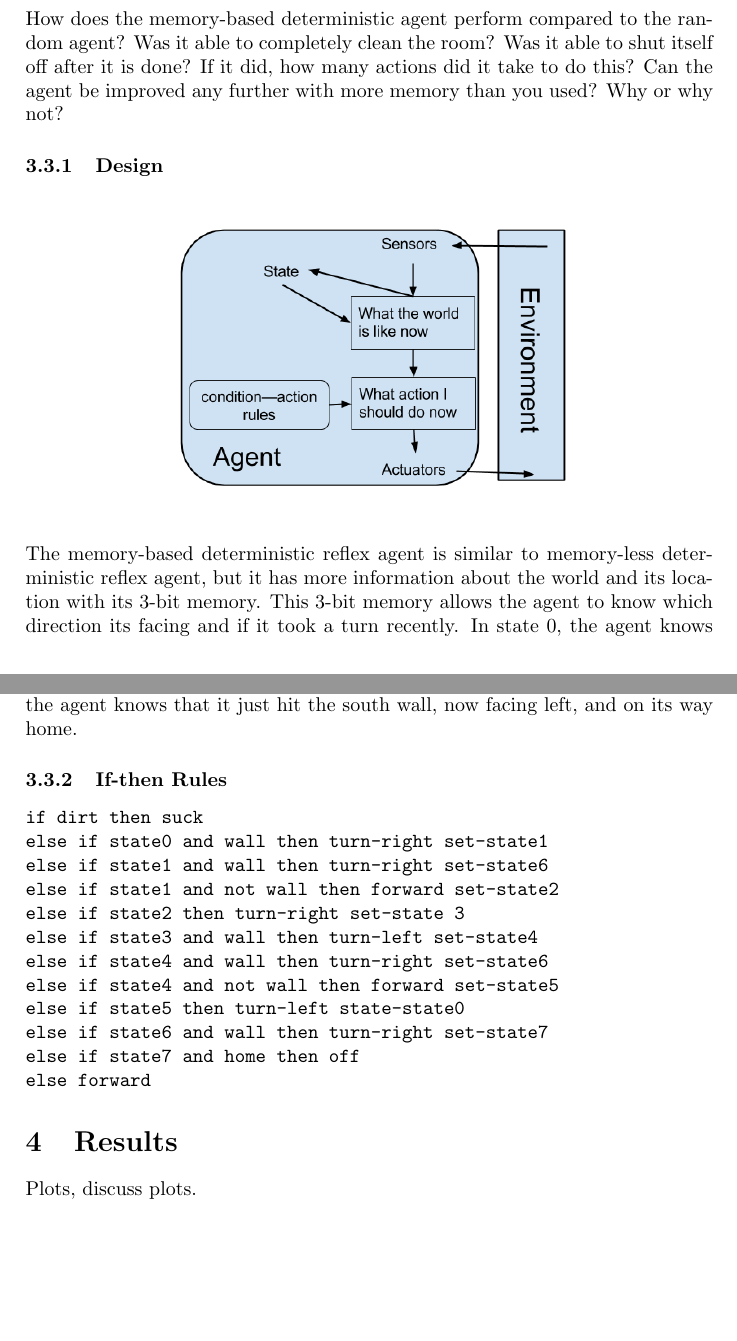
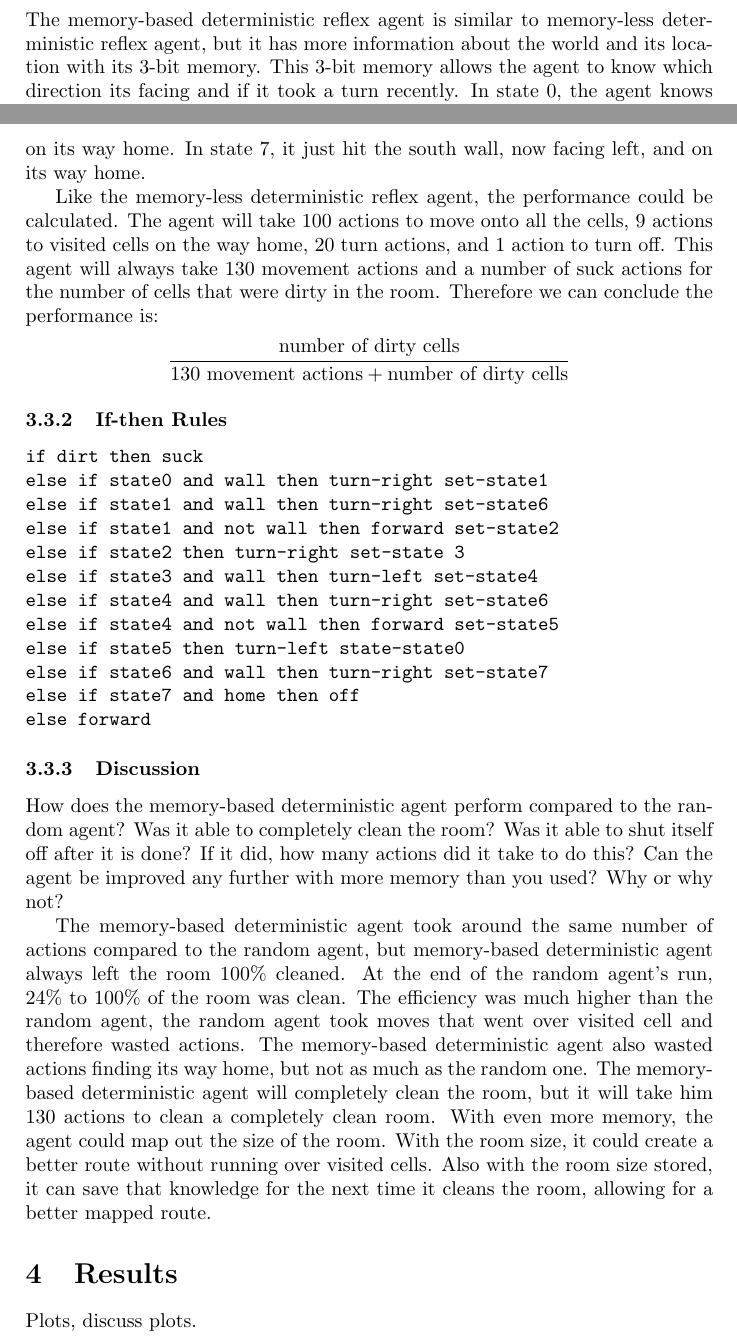
Before and after one commit to vofp/CS531, a LaTeX problem sheet (assignment1/assignment1.tex): two parts of pages 3 and 4 of 5 before the commit and two parts of pages 3 and 4 of 6 after it, joined at a grey line, cut so that both start at the same text, the shorter picture padded with empty space. Compiled offline with pdfLaTeX.

Commit message:
added more discussion on agent 3

```diff
--- a/assignment1/assignment1.tex
+++ b/assignment1/assignment1.tex
@@ -81,7 +81,6 @@ else forward 0.5 turn-right 0.25 turn-left 0.25
 
 
 \subsection{Memory-Based Deterministic Reflex Agent}
-How does the memory-based deterministic agent perform compared to the random agent? Was it able to completely clean the room? Was it able to shut itself off after it is done? If it did, how many actions did it take to do this? Can the agent be improved any further with more memory than you used? Why or why not?
 \subsubsection{Design}
 \begin{figure}[H]
 	\begin{center}
@@ -101,2 +94,0 @@ In state 5, the agent knows that it just turned after hitting the south wall, an
-In state 6, the agent knows that it just hit the east wall, now facing down, and on its way home.
-In state 7, the agent knows that it just hit the south wall, now facing left, and on its way home.
@@ -103,4 +100,12 @@ In state 7, the agent knows that it just hit the south wall, now facing left, an
+In state 6, it just hit the east wall, now facing down, and on its way home.
+In state 7, it just hit the south wall, now facing left, and on its way home.
 
+Like the memory-less deterministic reflex agent, the performance could be calculated.
+The agent will take 100 actions to move onto all the cells, 9 actions to visited cells on the way home, 20 turn actions, and 1 action to turn off.
+This agent will always take 130 movement actions and a number of suck actions for the number of cells that were dirty in the room.
+Therefore we can conclude the performance is:
+
+\[\frac{\mbox{number of dirty cells}}{\mbox{130 movement actions} + \mbox{number of dirty cells}}\]
 
 \subsubsection{If-then Rules}
 \begin{verbatim}
@@ -117,6 +122,18 @@ else if state6 and wall then turn-right set-state7
 else if state7 and home then off
 else forward
 \end{verbatim}
+
+\subsubsection{Discussion}
+How does the memory-based deterministic agent perform compared to the random agent? Was it able to completely clean the room? Was it able to shut itself off after it is done? If it did, how many actions did it take to do this? Can the agent be improved any further with more memory than you used? Why or why not?
+
+The memory-based deterministic agent took around the same number of actions compared to the random agent, but memory-based deterministic agent always left the room 100\% cleaned.
+At the end of the random agent's run, 24\% to 100\% of the room was clean.
+The efficiency was much higher than the random agent, the random agent took moves that went over visited cell and therefore wasted actions.
+The memory-based deterministic agent also wasted actions finding its way home, but not as much as the random one.
+The memory-based deterministic agent will completely clean the room, but it will take him 130 actions to clean a completely clean room.
+With even more memory, the agent could map out the size of the room.
+With the room size, it could create a better route without running over visited cells.
+Also with the room size stored, it can save that knowledge for the next time it cleans the room, allowing for a better mapped route.
 
 
 \section{Results}
```
Also changed, not shown: assignment1/assignment1.pdf, assignment1/assignment1.tex (10 more changed lines).
